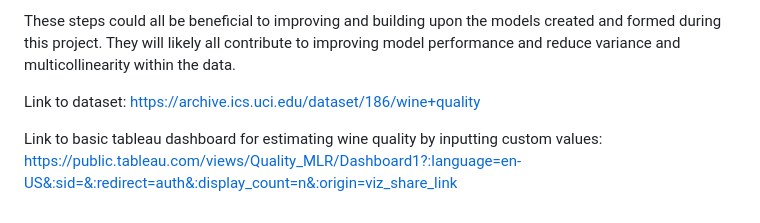
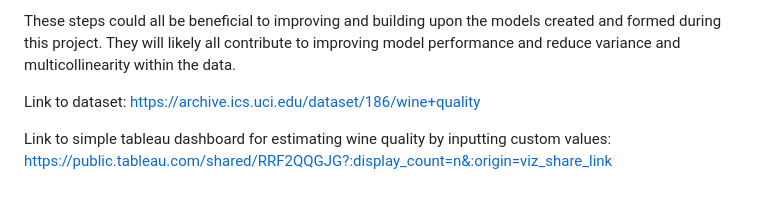
Before and after one commit to madisongosnell/Wine_Quality_Side_Project, a Markdown page: README.md, the part around the change. Drawn GitHub-style.

```diff
--- a/README.md
+++ b/README.md
@@ -73,4 +73,4 @@ These steps could all be beneficial to improving and building upon the models cr
 
 Link to dataset: https://archive.ics.uci.edu/dataset/186/wine+quality
 
-Link to basic tableau dashboard for estimating wine quality by inputting custom values: https://public.tableau.com/views/Quality_MLR/Dashboard1?:language=en-US&:sid=&:redirect=auth&:display_count=n&:origin=viz_share_link
+Link to simple tableau dashboard for estimating wine quality by inputting custom values: https://public.tableau.com/shared/RRF2QQGJG?:display_count=n&:origin=viz_share_link
```
